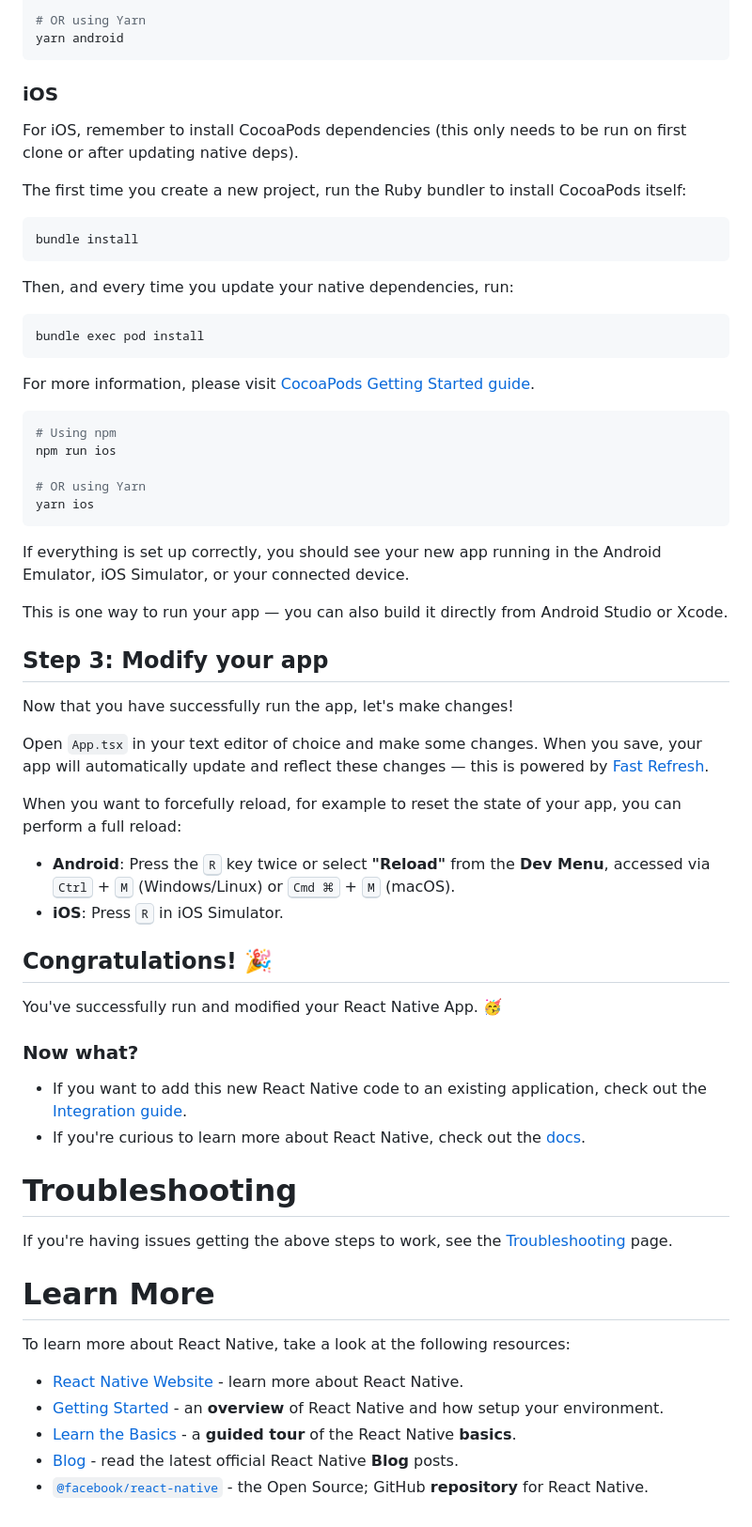
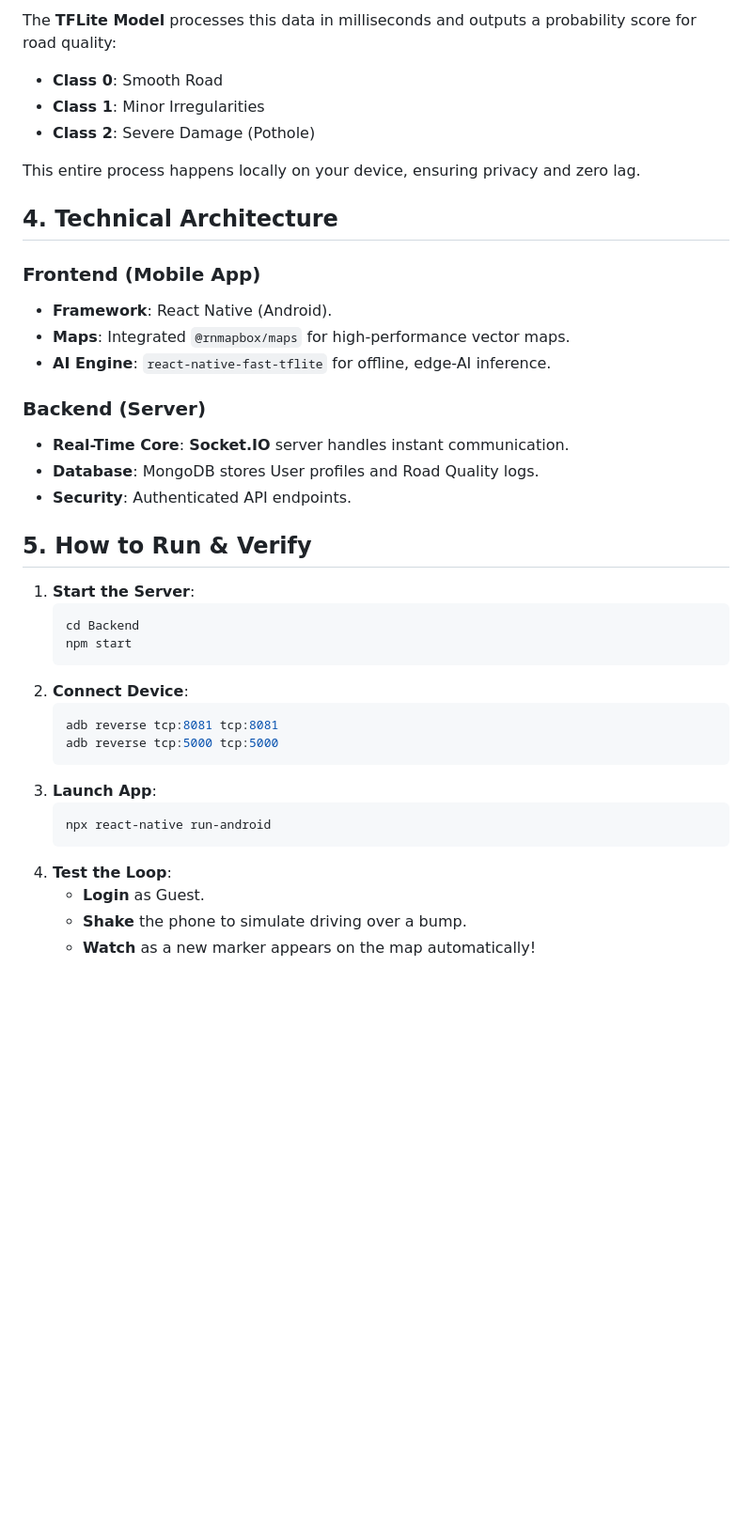
Before and after one commit to ashunarayan/ARM, a Markdown page: RoadQualityMonitor/README.md, the part around one of its changes. Shown at 94% size. Rendered like a GitHub page; blank space fills up the shorter version.

Commit message:
Fix: Overwrite README with actual product walkthrough

````diff
--- a/RoadQualityMonitor/README.md
+++ b/RoadQualityMonitor/README.md
@@ -30,68 +53,40 @@ npm run android
 
-# OR using Yarn
-yarn android
-```
+The **TFLite Model** processes this data in milliseconds and outputs a probability score for road quality:
+*   **Class 0**: Smooth Road
+*   **Class 1**: Minor Irregularities
+*   **Class 2**: Severe Damage (Pothole)
 
-### iOS
+This entire process happens locally on your device, ensuring privacy and zero lag.
 
-For iOS, remember to install CocoaPods dependencies (this only needs to be run on first clone or after updating native deps).
+## 4. Technical Architecture
 
-The first time you create a new project, run the Ruby bundler to install CocoaPods itself:
+### Frontend (Mobile App)
+*   **Framework**: React Native (Android).
+*   **Maps**: Integrated `@rnmapbox/maps` for high-performance vector maps.
+*   **AI Engine**: `react-native-fast-tflite` for offline, edge-AI inference.
 
-```sh
-bundle install
-```
+### Backend (Server)
+*   **Real-Time Core**: **Socket.IO** server handles instant communication.
+*   **Database**: MongoDB stores User profiles and Road Quality logs.
+*   **Security**: Authenticated API endpoints.
 
-Then, and every time you update your native dependencies, run:
+## 5. How to Run & Verify
 
-```sh
-bundle exec pod install
-```
-
-For more information, please visit [CocoaPods Getting Started guide](https://guides.cocoapods.org/using/getting-started.html).
-
-```sh
-# Using npm
-npm run ios
-
-# OR using Yarn
-yarn ios
-```
-
-If everything is set up correctly, you should see your new app running in the Android Emulator, iOS Simulator, or your connected device.
-
-This is one way to run your app — you can also build it directly from Android Studio or Xcode.
-
-## Step 3: Modify your app
-
-Now that you have successfully run the app, let's make changes!
-
-Open `App.tsx` in your text editor of choice and make some changes. When you save, your app will automatically update and reflect these changes — this is powered by [Fast Refresh](https://reactnative.dev/docs/fast-refresh).
-
-When you want to forcefully reload, for example to reset the state of your app, you can perform a full reload:
-
-- **Android**: Press the <kbd>R</kbd> key twice or select **"Reload"** from the **Dev Menu**, accessed via <kbd>Ctrl</kbd> + <kbd>M</kbd> (Windows/Linux) or <kbd>Cmd ⌘</kbd> + <kbd>M</kbd> (macOS).
-- **iOS**: Press <kbd>R</kbd> in iOS Simulator.
-
-## Congratulations! :tada:
-
-You've successfully run and modified your React Native App. :partying_face:
-
-### Now what?
-
-- If you want to add this new React Native code to an existing application, check out the [Integration guide](https://reactnative.dev/docs/integration-with-existing-apps).
-- If you're curious to learn more about React Native, check out the [docs](https://reactnative.dev/docs/getting-started).
-
-# Troubleshooting
-
-If you're having issues getting the above steps to work, see the [Troubleshooting](https://reactnative.dev/docs/troubleshooting) page.
-
-# Learn More
-
-To learn more about React Native, take a look at the following resources:
-
-- [React Native Website](https://reactnative.dev) - learn more about React Native.
-- [Getting Started](https://reactnative.dev/docs/environment-setup) - an **overview** of React Native and how setup your environment.
-- [Learn the Basics](https://reactnative.dev/docs/getting-started) - a **guided tour** of the React Native **basics**.
-- [Blog](https://reactnative.dev/blog) - read the latest official React Native **Blog** posts.
-- [`@facebook/react-native`](https://github.com/facebook/react-native) - the Open Source; GitHub **repository** for React Native.
+1.  **Start the Server**:
+    ```powershell
+    cd Backend
+    npm start
+    ```
+2.  **Connect Device**:
+    ```powershell
+    adb reverse tcp:8081 tcp:8081
+    adb reverse tcp:5000 tcp:5000
+    ```
+3.  **Launch App**:
+    ```powershell
+    npx react-native run-android
+    ```
+4.  **Test the Loop**:
+    *   **Login** as Guest.
+    *   **Shake** the phone to simulate driving over a bump.
+    *   **Watch** as a new marker appears on the map automatically!
````
Also changed, not shown: other parts of RoadQualityMonitor/README.md (+41 -18 lines).
